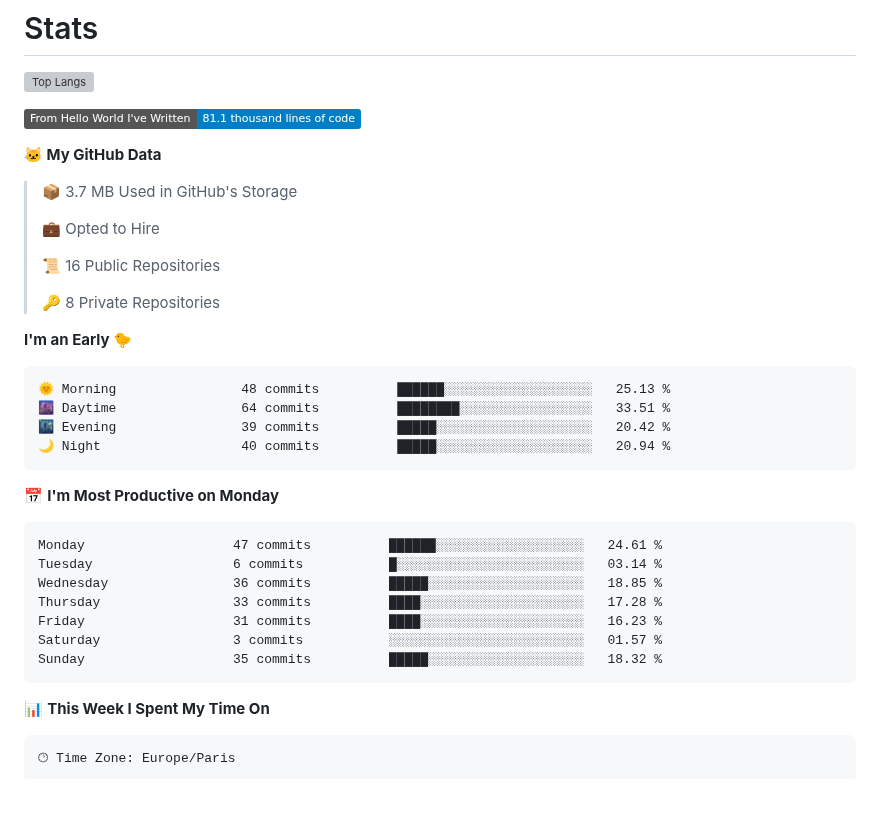
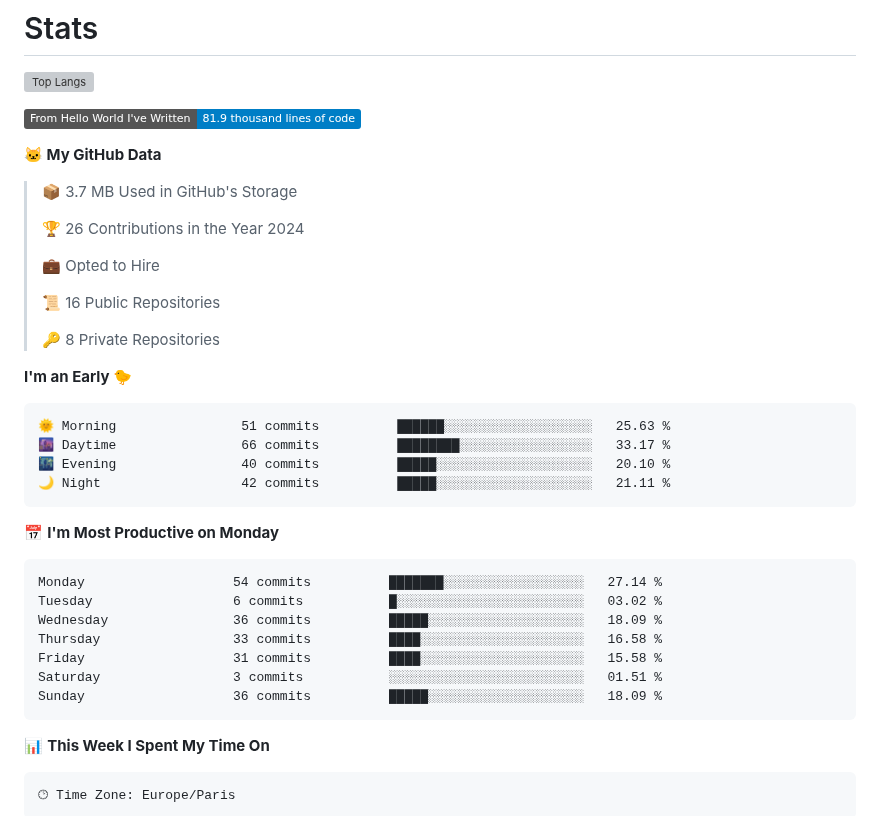
Before and after one commit to Miike728/Miike728, a Markdown page: README.md, the part around one of its changes. GitHub-like rendering; badges without logos; blank space fills up the shorter version; grey boxes are pictures that could not be loaded.

Commit message:
Updated with Dev Metrics

````diff
--- a/README.md
+++ b/README.md
@@ -85,11 +85,13 @@ You can click the Preview link to take a look at your changes.
 ![Top Langs](https://github-readme-stats.vercel.app/api/top-langs/?username=Miike728)
 
 <!--START_SECTION:waka-->
-![Lines of code](https://img.shields.io/badge/From%20Hello%20World%20I%27ve%20Written-81.1%20thousand%20lines%20of%20code-blue)
+![Lines of code](https://img.shields.io/badge/From%20Hello%20World%20I%27ve%20Written-81.9%20thousand%20lines%20of%20code-blue)
 
 **🐱 My GitHub Data**
 
 > 📦 3.7 MB Used in GitHub's Storage
+ >
+> 🏆 26 Contributions in the Year 2024
  >
 > 💼 Opted to Hire
  >
@@ -100,21 +102,21 @@ You can click the Preview link to take a look at your changes.
 **I'm an Early 🐤**
 
 ```text
-🌞 Morning                48 commits          ██████░░░░░░░░░░░░░░░░░░░   25.13 %
-🌆 Daytime                64 commits          ████████░░░░░░░░░░░░░░░░░   33.51 %
-🌃 Evening                39 commits          █████░░░░░░░░░░░░░░░░░░░░   20.42 %
-🌙 Night                  40 commits          █████░░░░░░░░░░░░░░░░░░░░   20.94 %
+🌞 Morning                51 commits          ██████░░░░░░░░░░░░░░░░░░░   25.63 %
+🌆 Daytime                66 commits          ████████░░░░░░░░░░░░░░░░░   33.17 %
+🌃 Evening                40 commits          █████░░░░░░░░░░░░░░░░░░░░   20.10 %
+🌙 Night                  42 commits          █████░░░░░░░░░░░░░░░░░░░░   21.11 %
 ```
 📅 **I'm Most Productive on Monday**
 
 ```text
-Monday                   47 commits          ██████░░░░░░░░░░░░░░░░░░░   24.61 %
-Tuesday                  6 commits           █░░░░░░░░░░░░░░░░░░░░░░░░   03.14 %
-Wednesday                36 commits          █████░░░░░░░░░░░░░░░░░░░░   18.85 %
-Thursday                 33 commits          ████░░░░░░░░░░░░░░░░░░░░░   17.28 %
-Friday                   31 commits          ████░░░░░░░░░░░░░░░░░░░░░   16.23 %
-Saturday                 3 commits           ░░░░░░░░░░░░░░░░░░░░░░░░░   01.57 %
-Sunday                   35 commits          █████░░░░░░░░░░░░░░░░░░░░   18.32 %
+Monday                   54 commits          ███████░░░░░░░░░░░░░░░░░░   27.14 %
+Tuesday                  6 commits           █░░░░░░░░░░░░░░░░░░░░░░░░   03.02 %
+Wednesday                36 commits          █████░░░░░░░░░░░░░░░░░░░░   18.09 %
+Thursday                 33 commits          ████░░░░░░░░░░░░░░░░░░░░░   16.58 %
+Friday                   31 commits          ████░░░░░░░░░░░░░░░░░░░░░   15.58 %
+Saturday                 3 commits           ░░░░░░░░░░░░░░░░░░░░░░░░░   01.51 %
+Sunday                   36 commits          █████░░░░░░░░░░░░░░░░░░░░   18.09 %
 ```
 
 
````
Also changed, not shown: other parts of README.md (+1 -1 lines), assets/bar_graph.png.
